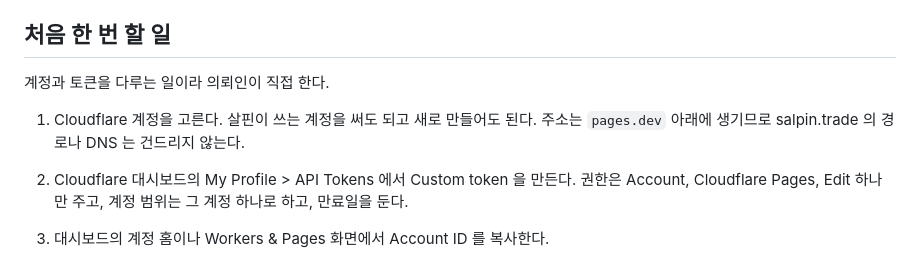
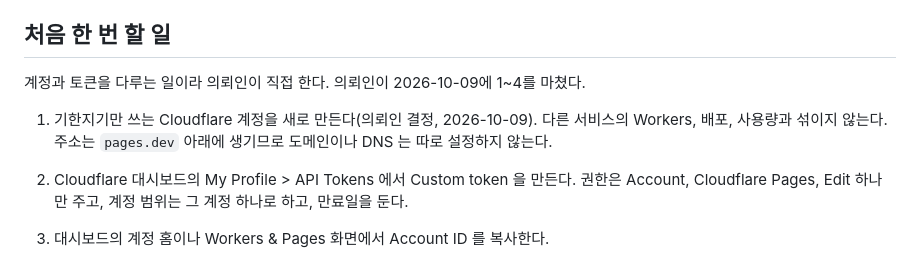
Before and after one commit to BudongJW/gihanjigi, a Markdown page: docs/배포.md, the part around the change. Drawn GitHub-style.

```diff
--- a/docs/배포.md
+++ b/docs/배포.md
@@ -29,10 +29,10 @@
 
 ## 처음 한 번 할 일
 
-계정과 토큰을 다루는 일이라 의뢰인이 직접 한다.
+계정과 토큰을 다루는 일이라 의뢰인이 직접 한다. 의뢰인이 2026-10-09에 1~4를 마쳤다.
 
-1. Cloudflare 계정을 고른다. 살핀이 쓰는 계정을 써도 되고 새로 만들어도 된다. 주소는 `pages.dev` 아래에 생기므로
-   salpin.trade 의 경로나 DNS 는 건드리지 않는다.
+1. 기한지기만 쓰는 Cloudflare 계정을 새로 만든다(의뢰인 결정, 2026-10-09). 다른 서비스의 Workers, 배포, 사용량과
+   섞이지 않는다. 주소는 `pages.dev` 아래에 생기므로 도메인이나 DNS 는 따로 설정하지 않는다.
 2. Cloudflare 대시보드의 My Profile > API Tokens 에서 Custom token 을 만든다. 권한은 Account, Cloudflare Pages,
    Edit 하나만 주고, 계정 범위는 그 계정 하나로 하고, 만료일을 둔다.
 3. 대시보드의 계정 홈이나 Workers & Pages 화면에서 Account ID 를 복사한다.
```
Also changed, not shown: CLAUDE.md (+4 -6 lines), docs/시제품-설명.md (+9 -10 lines).
